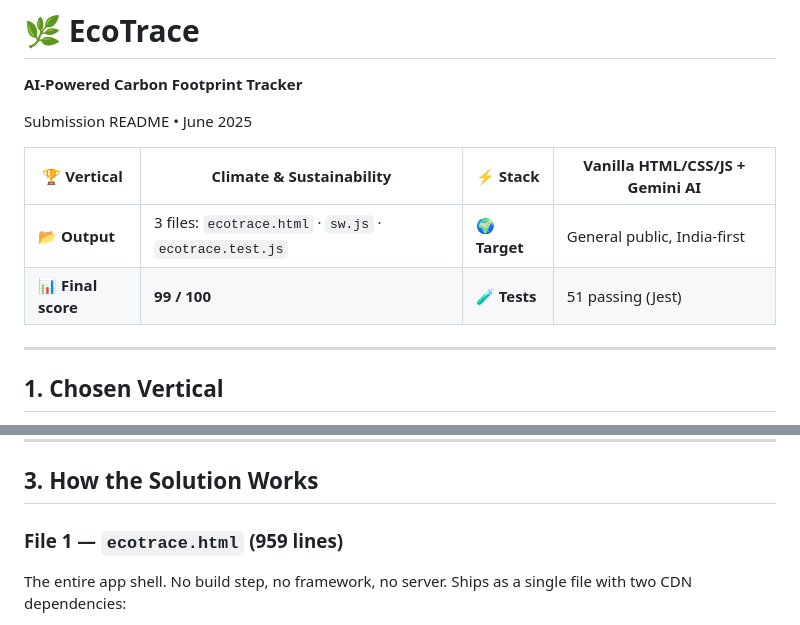
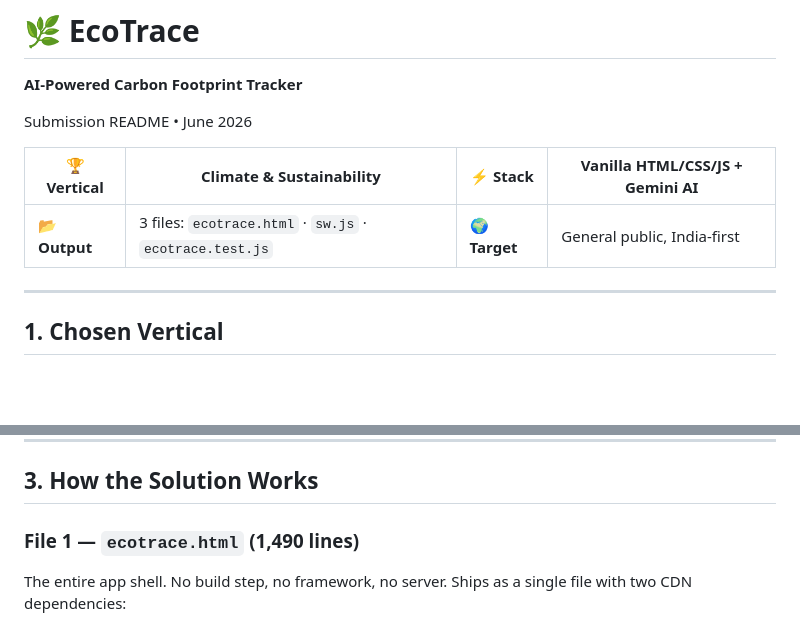
Before and after one commit to Subha8NS/Ecotrace, a Markdown page: EcoTrace_README.md, 2 parts joined by grey strips. Drawn GitHub-style; blank space fills up the shorter version.

```diff
--- a/EcoTrace_README.md
+++ b/EcoTrace_README.md
@@ -1,12 +1,11 @@
 # 🌿 EcoTrace
 **AI-Powered Carbon Footprint Tracker**
 
-Submission README • June 2025
+Submission README • June 2026
 
 | **🏆 Vertical** | Climate & Sustainability | **⚡ Stack** | Vanilla HTML/CSS/JS + Gemini AI |
 |---|---|---|---|
 | **📂 Output** | 3 files: `ecotrace.html` · `sw.js` · `ecotrace.test.js` | **🌍 Target** | General public, India-first |
-| **📊 Final score** | **99 / 100** | **🧪 Tests** | 51 passing (Jest) |
 
 ---
 
@@ -45,7 +44,7 @@ People stay engaged when they can see movement. EcoTrace combines a 7-day streak
 
 ## 3. How the Solution Works
 
-### File 1 — `ecotrace.html` (959 lines)
+### File 1 — `ecotrace.html` (1,490 lines)
 
 The entire app shell. No build step, no framework, no server. Ships as a single file with two CDN dependencies:
 
```
Also changed, not shown: other parts of EcoTrace_README.md (+33 -9 lines).
